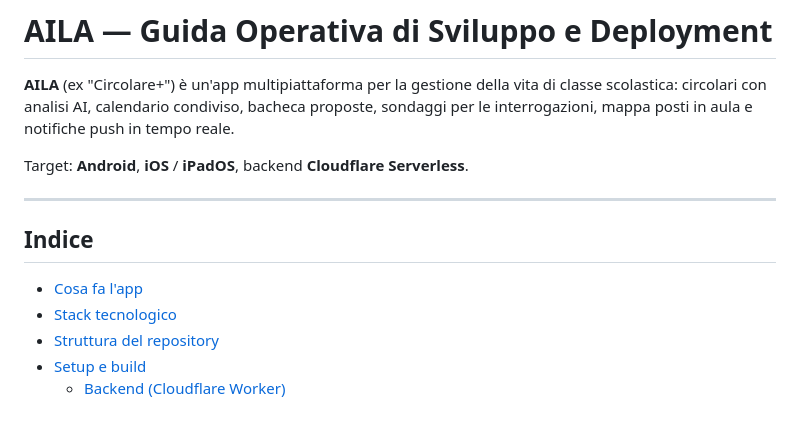
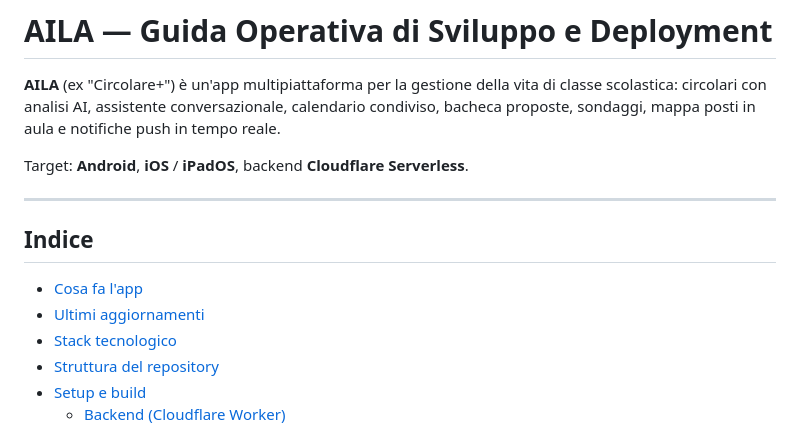
Before and after one commit to AtomoGentile/AILA, a Markdown page: README.md, the part around one of its changes. Rendered like a GitHub page.

```diff
--- a/README.md
+++ b/README.md
@@ -1,8 +1,8 @@
 # AILA — Guida Operativa di Sviluppo e Deployment
 
 **AILA** (ex "Circolare+") è un'app multipiattaforma per la gestione della vita di classe scolastica: circolari con
-analisi AI, calendario condiviso, bacheca proposte, sondaggi per le interrogazioni, mappa posti in aula e notifiche
-push in tempo reale.
+analisi AI, assistente conversazionale, calendario condiviso, bacheca proposte, sondaggi, mappa posti in aula e
+notifiche push in tempo reale.
 
 Target: **Android**, **iOS** / **iPadOS**, backend **Cloudflare Serverless**.
 
@@ -11,6 +11,7 @@ Target: **Android**, **iOS** / **iPadOS**, backend **Cloudflare Serverless**.
 ## Indice
 
 - [Cosa fa l'app](#cosa-fa-lapp)
+- [Ultimi aggiornamenti](#ultimi-aggiornamenti)
 - [Stack tecnologico](#stack-tecnologico)
 - [Struttura del repository](#struttura-del-repository)
 - [Setup e build](#setup-e-build)
```
Also changed, not shown: other parts of README.md (+33 -18 lines).
